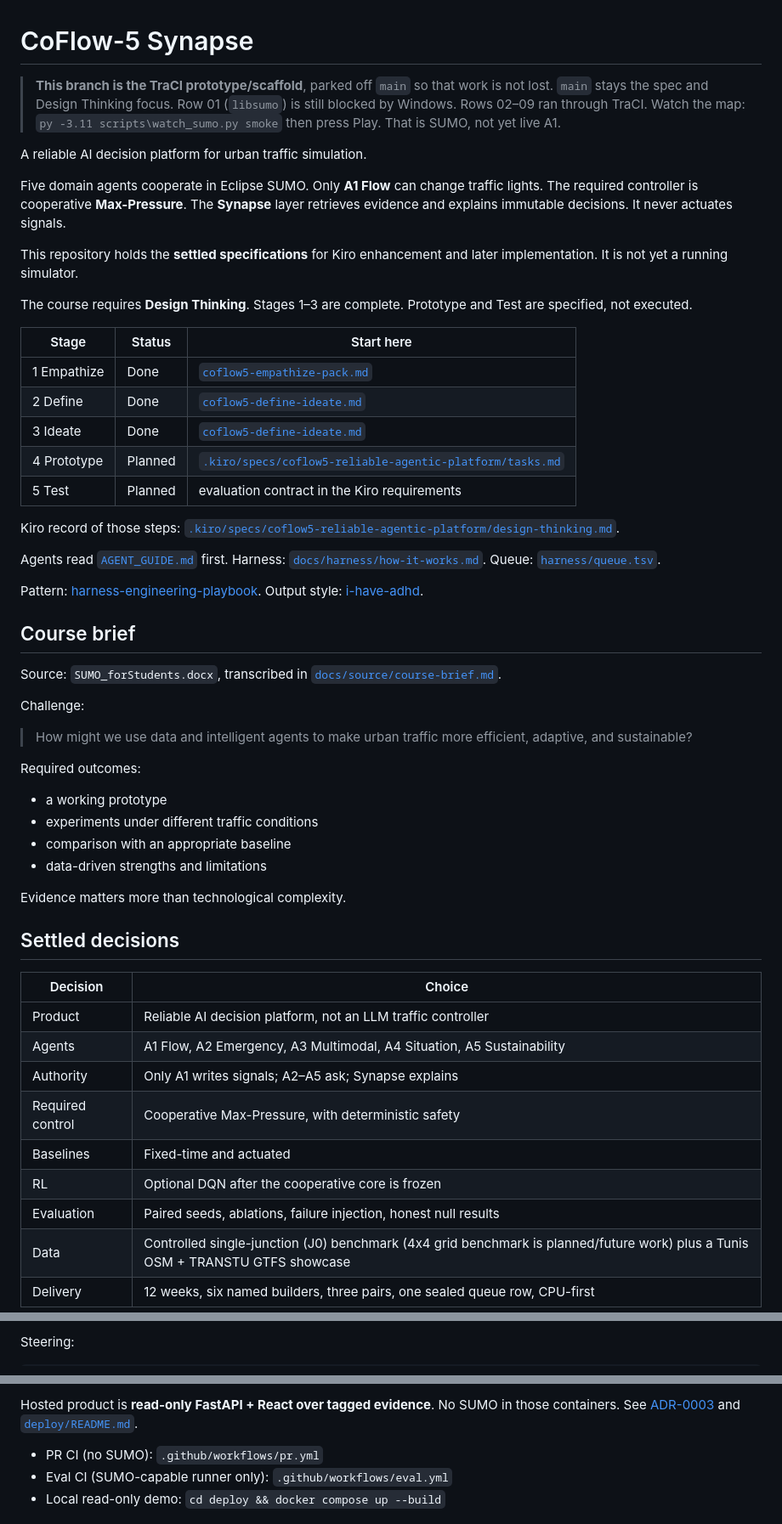
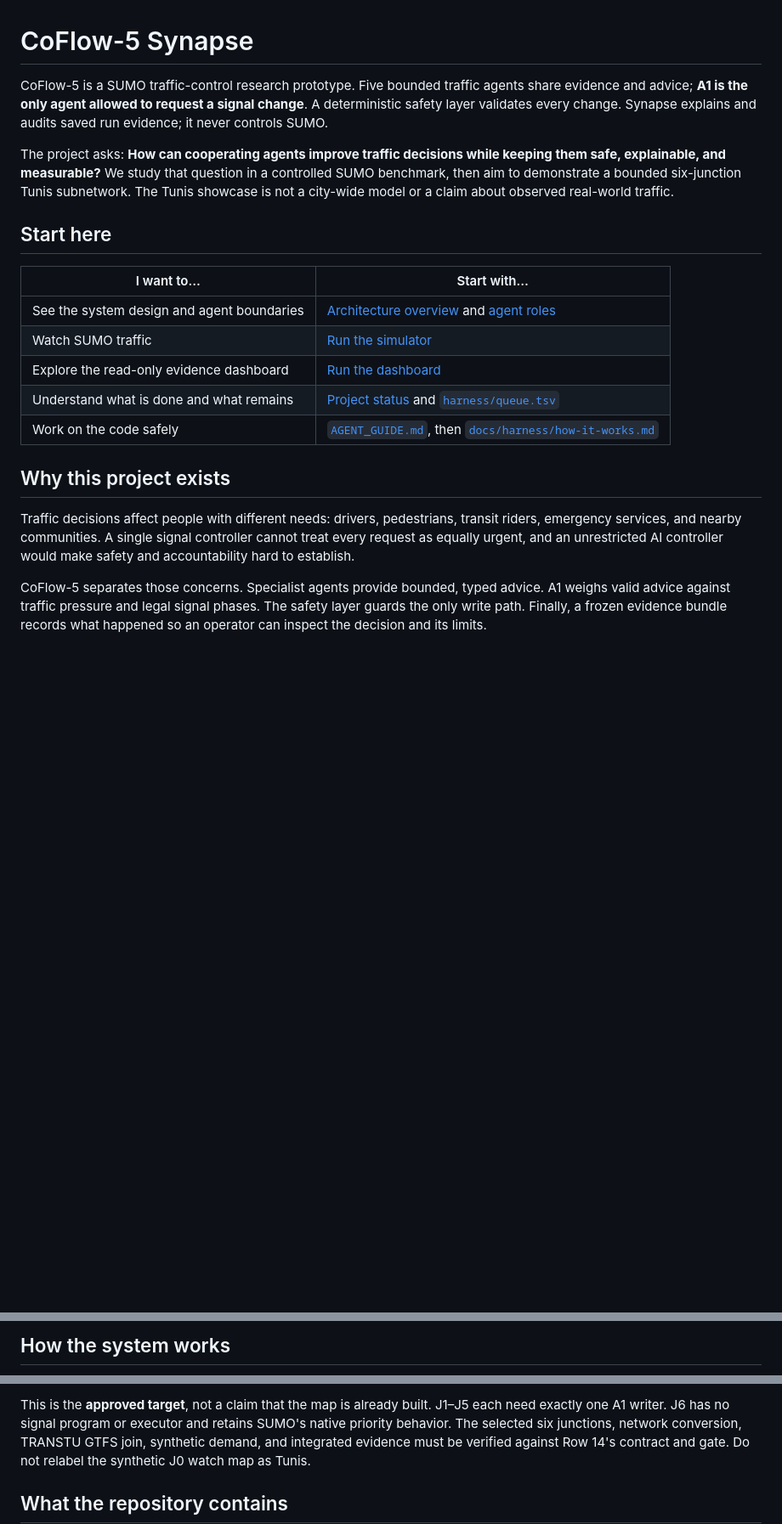
Before and after one commit to azizmessaoud/CoFlow-5-Synapse, a Markdown page: README.md, 3 parts joined by grey strips. Shown at 85% size. GitHub-like rendering; blank space fills up the shorter version.

Commit message:
Docs: explain CoFlow-5 architecture and usage

````diff
--- a/README.md
+++ b/README.md
@@ -1,59 +1,22 @@
 # CoFlow-5 Synapse
 
-> **This branch is the TraCI prototype/scaffold**, parked off `main` so that work is not lost.
-> `main` stays the spec and Design Thinking focus. Row 01 (`libsumo`) is still blocked by Windows. Rows 02–09 ran through TraCI.
-> Watch the map: `py -3.11 scripts\watch_sumo.py smoke` then press Play. That is SUMO, not yet live A1.
+CoFlow-5 is a SUMO traffic-control research prototype. Five bounded traffic agents share evidence and advice; **A1 is the only agent allowed to request a signal change**. A deterministic safety layer validates every change. Synapse explains and audits saved run evidence; it never controls SUMO.
 
-A reliable AI decision platform for urban traffic simulation.
+The project asks: **How can cooperating agents improve traffic decisions while keeping them safe, explainable, and measurable?** We study that question in a controlled SUMO benchmark, then aim to demonstrate a bounded six-junction Tunis subnetwork. The Tunis showcase is not a city-wide model or a claim about observed real-world traffic.
 
-Five domain agents cooperate in Eclipse SUMO. Only **A1 Flow** can change traffic lights. The required controller is cooperative **Max-Pressure**. The **Synapse** layer retrieves evidence and explains immutable decisions. It never actuates signals.
+## Start here
 
-This repository holds the **settled specifications** for Kiro enhancement and later implementation. It is not yet a running simulator.
+| I want to… | Start with… |
+|---|---|
+| See the system design and agent boundaries | [Architecture overview](#how-the-system-works) and [agent roles](#why-there-are-multiple-agents) |
+| Watch SUMO traffic | [Run the simulator](#run-the-simulator) |
+| Explore the read-only evidence dashboard | [Run the dashboard](#open-the-evidence-dashboard) |
+| Understand what is done and what remains | [Project status](#project-status) and [`harness/queue.tsv`](harness/queue.tsv) |
+| Work on the code safely | [`AGENT_GUIDE.md`](AGENT_GUIDE.md), then [`docs/harness/how-it-works.md`](docs/harness/how-it-works.md) |
 
-The course requires **Design Thinking**. Stages 1–3 are complete. Prototype and Test are specified, not executed.
+## Why this project exists
 
-| Stage | Status | Start here |
-|---|---|---|
-| 1 Empathize | Done | [`coflow5-empathize-pack.md`](coflow5-empathize-pack.md) |
-| 2 Define | Done | [`coflow5-define-ideate.md`](coflow5-define-ideate.md) |
-| 3 Ideate | Done | [`coflow5-define-ideate.md`](coflow5-define-ideate.md) |
-| 4 Prototype | Planned | [`.kiro/specs/coflow5-reliable-agentic-platform/tasks.md`](.kiro/specs/coflow5-reliable-agentic-platform/tasks.md) |
-| 5 Test | Planned | evaluation contract in the Kiro requirements |
+Traffic decisions affect people with different needs: drivers, pedestrians, transit riders, emergency services, and nearby communities. A single signal controller cannot treat every request as equally urgent, and an unrestricted AI controller would make safety and accountability hard to establish.
 
-Kiro record of those steps: [`.kiro/specs/coflow5-reliable-agentic-platform/design-thinking.md`](.kiro/specs/coflow5-reliable-agentic-platform/design-thinking.md).
+CoFlow-5 separates those concerns. Specialist agents provide bounded, typed advice. A1 weighs valid advice against traffic pressure and legal signal phases. The safety layer guards the only write path. Finally, a frozen evidence bundle records what happened so an operator can inspect the decision and its limits.
 
-Agents read [`AGENT_GUIDE.md`](AGENT_GUIDE.md) first. Harness: [`docs/harness/how-it-works.md`](docs/harness/how-it-works.md). Queue: [`harness/queue.tsv`](harness/queue.tsv).
-
-Pattern: [harness-engineering-playbook](https://github.com/flyrank-bih/harness-engineering-playbook). Output style: [i-have-adhd](https://github.com/ayghri/i-have-adhd).
-
-## Course brief
-
-Source: `SUMO_forStudents.docx`, transcribed in [`docs/source/course-brief.md`](docs/source/course-brief.md).
-
-Challenge:
-
-> How might we use data and intelligent agents to make urban traffic more efficient, adaptive, and sustainable?
-
-Required outcomes:
-
-- a working prototype
-- experiments under different traffic conditions
-- comparison with an appropriate baseline
-- data-driven strengths and limitations
-
-Evidence matters more than technological complexity.
-
-## Settled decisions
-
-| Decision | Choice |
-|---|---|
-| Product | Reliable AI decision platform, not an LLM traffic controller |
-| Agents | A1 Flow, A2 Emergency, A3 Multimodal, A4 Situation, A5 Sustainability |
-| Authority | Only A1 writes signals; A2–A5 ask; Synapse explains |
-| Required control | Cooperative Max-Pressure, with deterministic safety |
-| Baselines | Fixed-time and actuated |
-| RL | Optional DQN after the cooperative core is frozen |
-| Evaluation | Paired seeds, ablations, failure injection, honest null results |
-| Data | Controlled single-junction (J0) benchmark (4x4 grid benchmark is planned/future work) plus a Tunis OSM + TRANSTU GTFS showcase |
-| Delivery | 12 weeks, six named builders, three pairs, one sealed queue row, CPU-first |
-
@@ -74,4 +32,4 @@ Open this repository in Kiro and use the spec at:
 ```
 
-Steering:
+## How the system works
 
@@ -116,7 +102,5 @@ Kiro must follow the harness (queue, contracts, `gate.json`, exit codes) and the
 
-Hosted product is **read-only FastAPI + React over tagged evidence**. No SUMO in those containers. See [ADR-0003](docs/adr/0003-cicd-devops-mlops.md) and [`deploy/README.md`](deploy/README.md).
+This is the **approved target**, not a claim that the map is already built. J1–J5 each need exactly one A1 writer. J6 has no signal program or executor and retains SUMO's native priority behavior. The selected six junctions, network conversion, TRANSTU GTFS join, synthetic demand, and integrated evidence must be verified against Row 14's contract and gate. Do not relabel the synthetic J0 watch map as Tunis.
 
-- PR CI (no SUMO): `.github/workflows/pr.yml`
-- Eval CI (SUMO-capable runner only): `.github/workflows/eval.yml`
-- Local read-only demo: `cd deploy && docker compose up --build`
+## What the repository contains
 
````
Also changed, not shown: other parts of README.md (+169 -51 lines).
